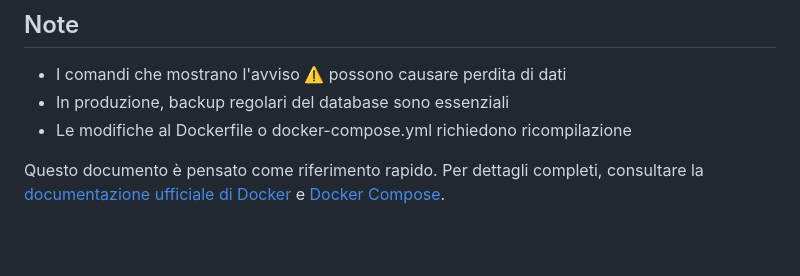
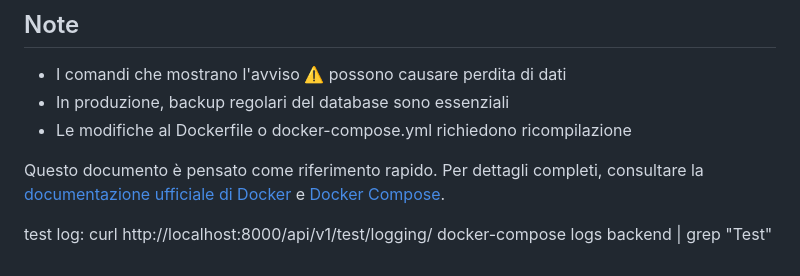
Before and after one commit to Giovanni-Mezzasalma/HRease, a Markdown page: docs/docker-commands.md, the part around the change. GitHub-like rendering; blank space fills up the shorter version.

Commit message:
updated docker commands for log testing

```diff
--- a/docs/docker-commands.md
+++ b/docs/docker-commands.md
@@ -362,3 +362,8 @@ echo "== Fine Rapporto =="
 - Le modifiche al Dockerfile o docker-compose.yml richiedono ricompilazione
 
 Questo documento è pensato come riferimento rapido. Per dettagli completi, consultare la [documentazione ufficiale di Docker](https://docs.docker.com/) e [Docker Compose](https://docs.docker.com/compose/).
+
+
+test log:
+curl http://localhost:8000/api/v1/test/logging/
+docker-compose logs backend | grep "Test"
```
